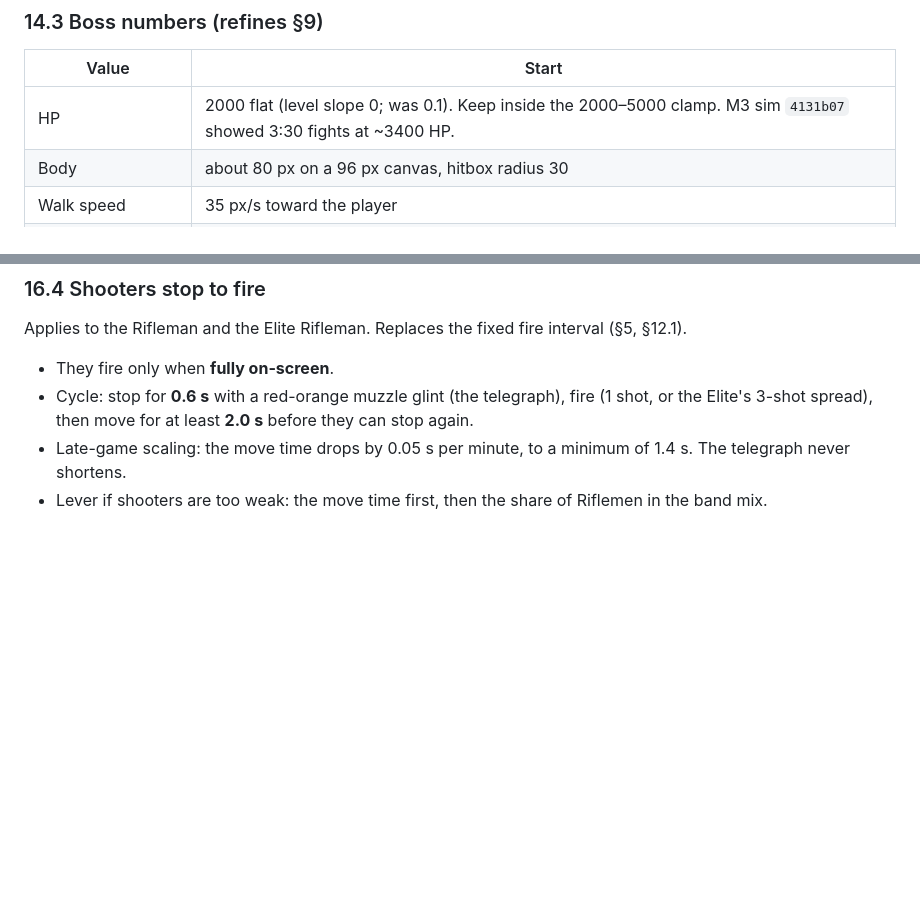
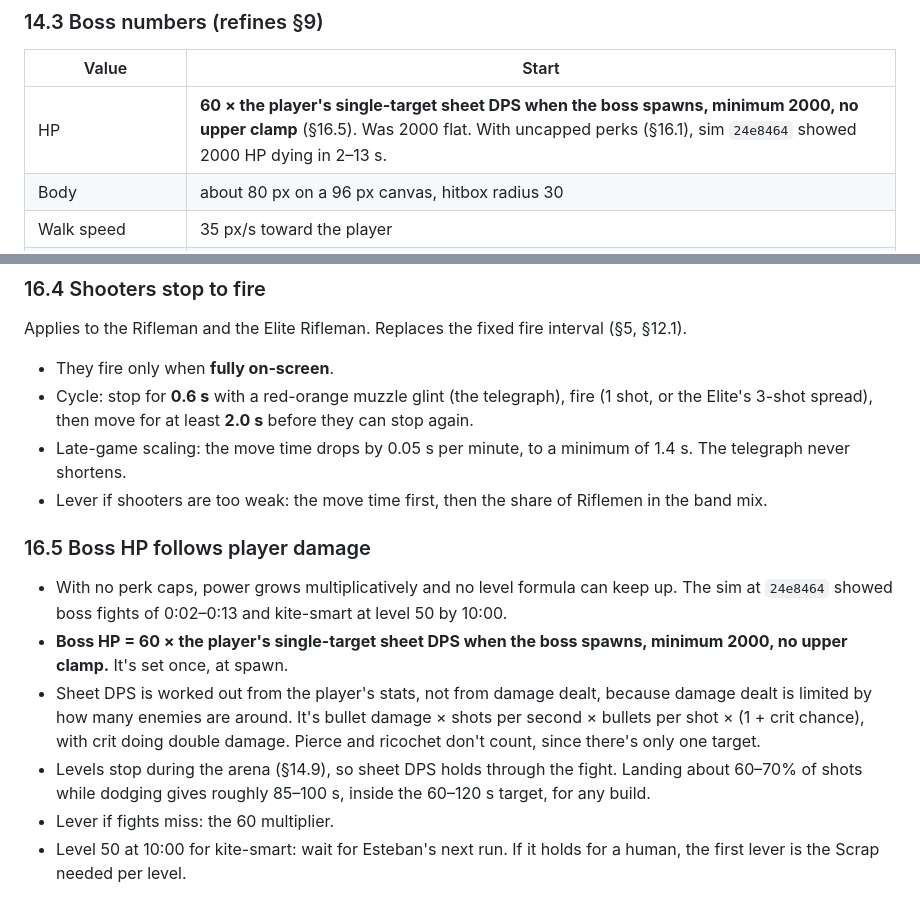
Before and after one commit to esetebanjimenez/contract-one, a Markdown page: docs/design.md, 2 parts joined by grey strips. Drawn GitHub-style; blank space fills up the shorter version.

Commit message:
Design §16.5: boss HP = 60 × player single-target sheet DPS at spawn, min 2000

```diff
--- a/docs/design.md
+++ b/docs/design.md
@@ -226,7 +226,7 @@ Goal: a run has a real ending. You survive to 10:00, kill the Warlord, and get a
 ### 14.3 Boss numbers (refines §9)
 | Value | Start |
 |---|---|
-| HP | 2000 flat (level slope 0; was 0.1). Keep inside the 2000–5000 clamp. M3 sim `4131b07` showed 3:30 fights at ~3400 HP. |
+| HP | **60 × the player's single-target sheet DPS when the boss spawns, minimum 2000, no upper clamp** (§16.5). Was 2000 flat. With uncapped perks (§16.1), sim `24e8464` showed 2000 HP dying in 2–13 s. |
 | Body | about 80 px on a 96 px canvas, hitbox radius 30 |
 | Walk speed | 35 px/s toward the player |
 | Contact damage | 20 (not scaled by §12) |
@@ -362,3 +362,11 @@ Applies to the Rifleman and the Elite Rifleman. Replaces the fixed fire interval
 - Cycle: stop for **0.6 s** with a red-orange muzzle glint (the telegraph), fire (1 shot, or the Elite's 3-shot spread), then move for at least **2.0 s** before they can stop again.
 - Late-game scaling: the move time drops by 0.05 s per minute, to a minimum of 1.4 s. The telegraph never shortens.
 - Lever if shooters are too weak: the move time first, then the share of Riflemen in the band mix.
+
+### 16.5 Boss HP follows player damage
+- With no perk caps, power grows multiplicatively and no level formula can keep up. The sim at `24e8464` showed boss fights of 0:02–0:13 and kite-smart at level 50 by 10:00.
+- **Boss HP = 60 × the player's single-target sheet DPS when the boss spawns, minimum 2000, no upper clamp.** It's set once, at spawn.
+- Sheet DPS is worked out from the player's stats, not from damage dealt, because damage dealt is limited by how many enemies are around. It's bullet damage × shots per second × bullets per shot × (1 + crit chance), with crit doing double damage. Pierce and ricochet don't count, since there's only one target.
+- Levels stop during the arena (§14.9), so sheet DPS holds through the fight. Landing about 60–70% of shots while dodging gives roughly 85–100 s, inside the 60–120 s target, for any build.
+- Lever if fights miss: the 60 multiplier.
+- Level 50 at 10:00 for kite-smart: wait for Esteban's next run. If it holds for a human, the first lever is the Scrap needed per level.
```
